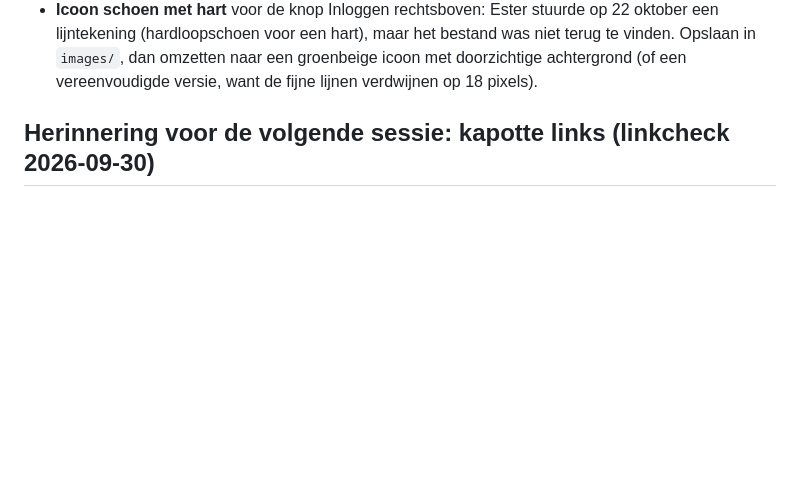
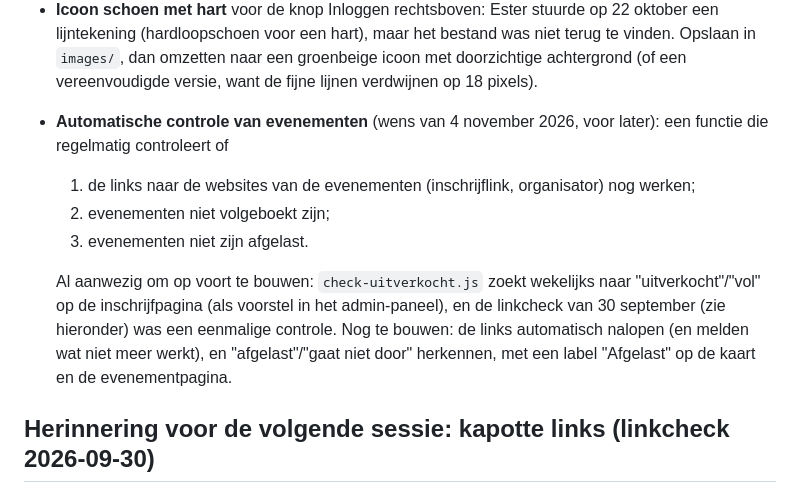
Before and after one commit to ECEster/runnerapp, a Markdown page: scraper/README.md, the part around the change. Drawn GitHub-style; blank space fills up the shorter version.

Commit message:
README: wens voor later, automatische controle op werkende links, volgeboekt en afgelast
Co-Authored-By: Claude Opus 5.5 <noreply@anthropic.com>

```diff
--- a/scraper/README.md
+++ b/scraper/README.md
@@ -252,6 +252,17 @@ bedrag, maar soms ook een teamprijs of de prijs van vorig jaar.
   lijntekening (hardloopschoen voor een hart), maar het bestand was niet terug te vinden. Opslaan
   in `images/`, dan omzetten naar een groenbeige icoon met doorzichtige achtergrond (of een
   vereenvoudigde versie, want de fijne lijnen verdwijnen op 18 pixels).
+- **Automatische controle van evenementen** (wens van 4 november 2026, voor later): een functie
+  die regelmatig controleert of
+  1. de links naar de websites van de evenementen (inschrijflink, organisator) nog werken;
+  2. evenementen niet volgeboekt zijn;
+  3. evenementen niet zijn afgelast.
+
+  Al aanwezig om op voort te bouwen: `check-uitverkocht.js` zoekt wekelijks naar
+  "uitverkocht"/"vol" op de inschrijfpagina (als voorstel in het admin-paneel), en de
+  linkcheck van 30 september (zie hieronder) was een eenmalige controle. Nog te bouwen:
+  de links automatisch nalopen (en melden wat niet meer werkt), en "afgelast"/"gaat niet door"
+  herkennen, met een label "Afgelast" op de kaart en de evenementpagina.
 
 ## Herinnering voor de volgende sessie: kapotte links (linkcheck 2026-09-30)
 
```
